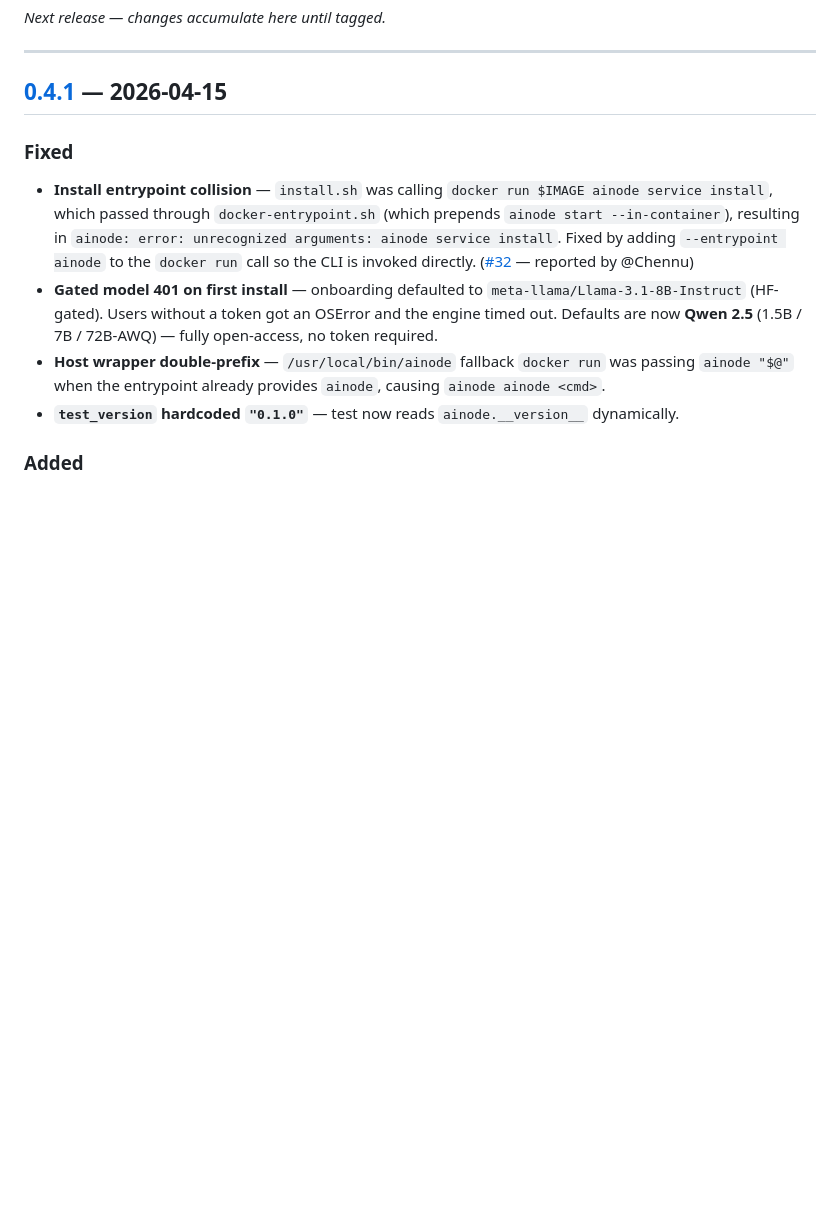
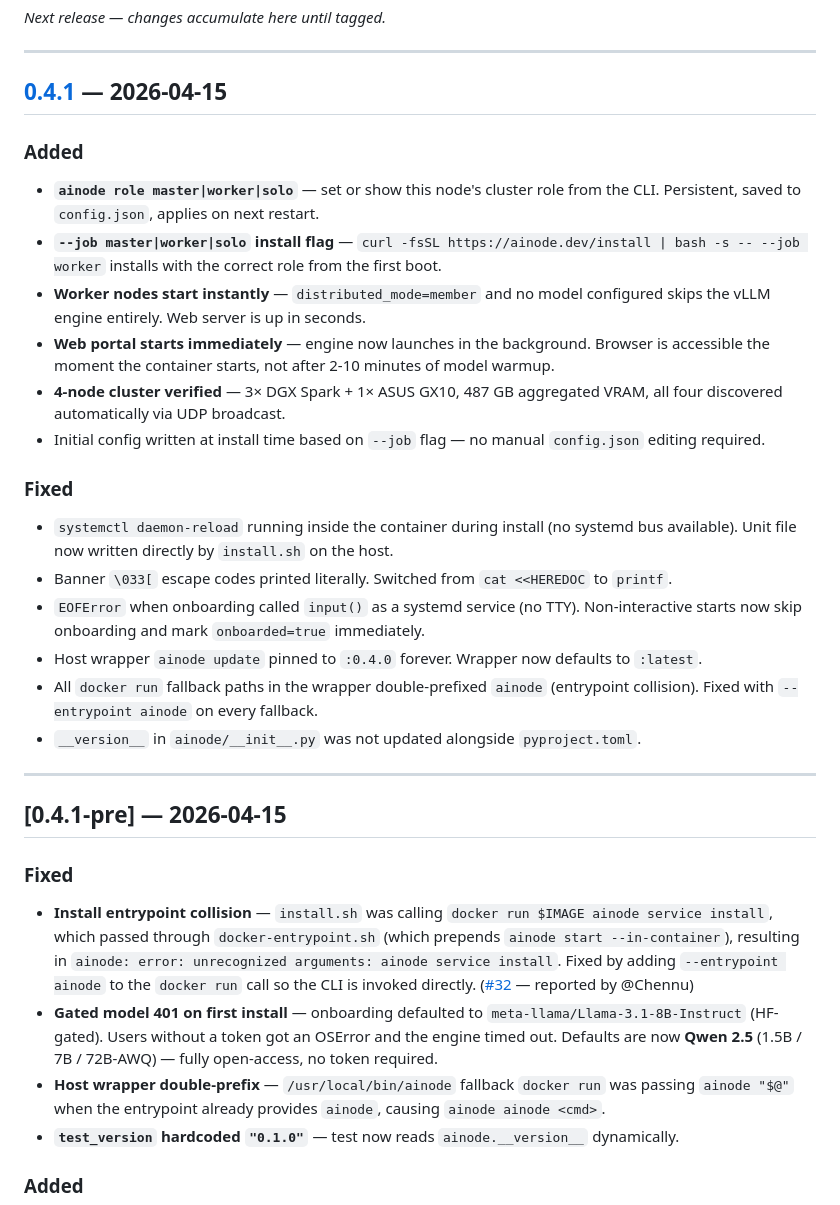
Before and after one commit to getainode/ainode, a Markdown page: CHANGELOG.md, the part around the change. GitHub-like rendering; blank space fills up the shorter version.

Commit message:
docs: CHANGELOG v0.4.1 — 4-node cluster, role CLI, instant startup

```diff
--- a/CHANGELOG.md
+++ b/CHANGELOG.md
@@ -13,6 +13,26 @@ _Next release — changes accumulate here until tagged._
 ---
 
 ## [0.4.1] — 2026-04-15
+
+### Added
+- **`ainode role master|worker|solo`** — set or show this node's cluster role from the CLI. Persistent, saved to `config.json`, applies on next restart.
+- **`--job master|worker|solo` install flag** — `curl -fsSL https://ainode.dev/install | bash -s -- --job worker` installs with the correct role from the first boot.
+- **Worker nodes start instantly** — `distributed_mode=member` and no model configured skips the vLLM engine entirely. Web server is up in seconds.
+- **Web portal starts immediately** — engine now launches in the background. Browser is accessible the moment the container starts, not after 2-10 minutes of model warmup.
+- **4-node cluster verified** — 3× DGX Spark + 1× ASUS GX10, 487 GB aggregated VRAM, all four discovered automatically via UDP broadcast.
+- Initial config written at install time based on `--job` flag — no manual `config.json` editing required.
+
+### Fixed
+- `systemctl daemon-reload` running inside the container during install (no systemd bus available). Unit file now written directly by `install.sh` on the host.
+- Banner `\033[` escape codes printed literally. Switched from `cat <<HEREDOC` to `printf`.
+- `EOFError` when onboarding called `input()` as a systemd service (no TTY). Non-interactive starts now skip onboarding and mark `onboarded=true` immediately.
+- Host wrapper `ainode update` pinned to `:0.4.0` forever. Wrapper now defaults to `:latest`.
+- All `docker run` fallback paths in the wrapper double-prefixed `ainode` (entrypoint collision). Fixed with `--entrypoint ainode` on every fallback.
+- `__version__` in `ainode/__init__.py` was not updated alongside `pyproject.toml`.
+
+---
+
+## [0.4.1-pre] — 2026-04-15
 
 ### Fixed
 - **Install entrypoint collision** — `install.sh` was calling `docker run $IMAGE ainode service install`, which passed through `docker-entrypoint.sh` (which prepends `ainode start --in-container`), resulting in `ainode: error: unrecognized arguments: ainode service install`. Fixed by adding `--entrypoint ainode` to the `docker run` call so the CLI is invoked directly. ([#32](https://github.com/getainode/ainode/issues/32) — reported by @Chennu)
```
